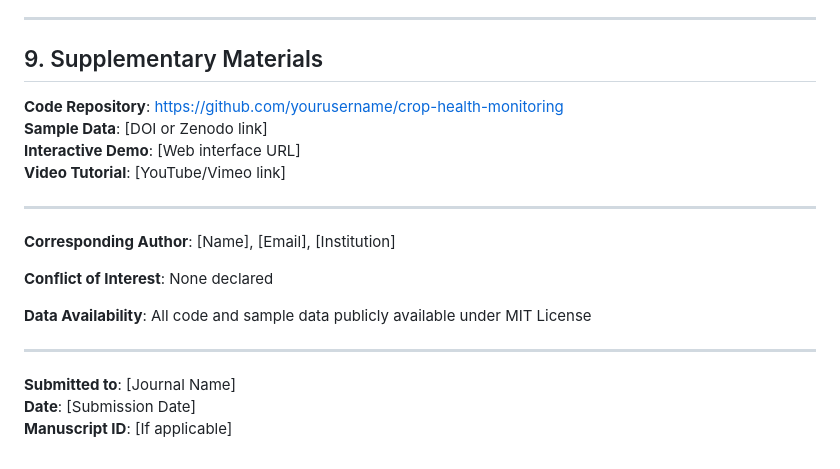
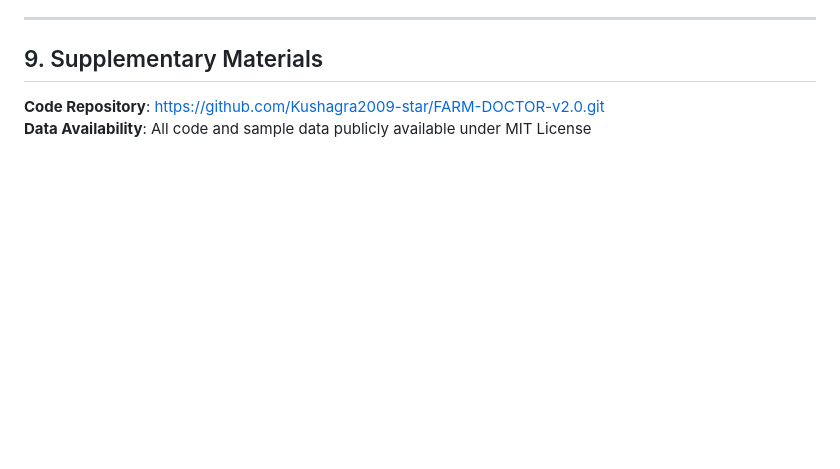
Before and after one commit to Kushagra2009-star/FARM-DOCTOR-v2.0, a Markdown page: RESEARCH_PAPER.md, the part around the change. Rendered like a GitHub page; blank space fills up the shorter version.

```diff
--- a/RESEARCH_PAPER.md
+++ b/RESEARCH_PAPER.md
@@ -400,21 +400,5 @@ We thank the European Space Agency for free Sentinel-2 data, Google for Earth En
 
 ## 9. Supplementary Materials
 
-**Code Repository**: https://github.com/yourusername/crop-health-monitoring
-**Sample Data**: [DOI or Zenodo link]
-**Interactive Demo**: [Web interface URL]
-**Video Tutorial**: [YouTube/Vimeo link]
-
----
-
-**Corresponding Author**: [Name], [Email], [Institution]
-
-**Conflict of Interest**: None declared
-
+**Code Repository**: https://github.com/Kushagra2009-star/FARM-DOCTOR-v2.0.git
 **Data Availability**: All code and sample data publicly available under MIT License
-
----
-
-**Submitted to**: [Journal Name]
-**Date**: [Submission Date]
-**Manuscript ID**: [If applicable]
```
